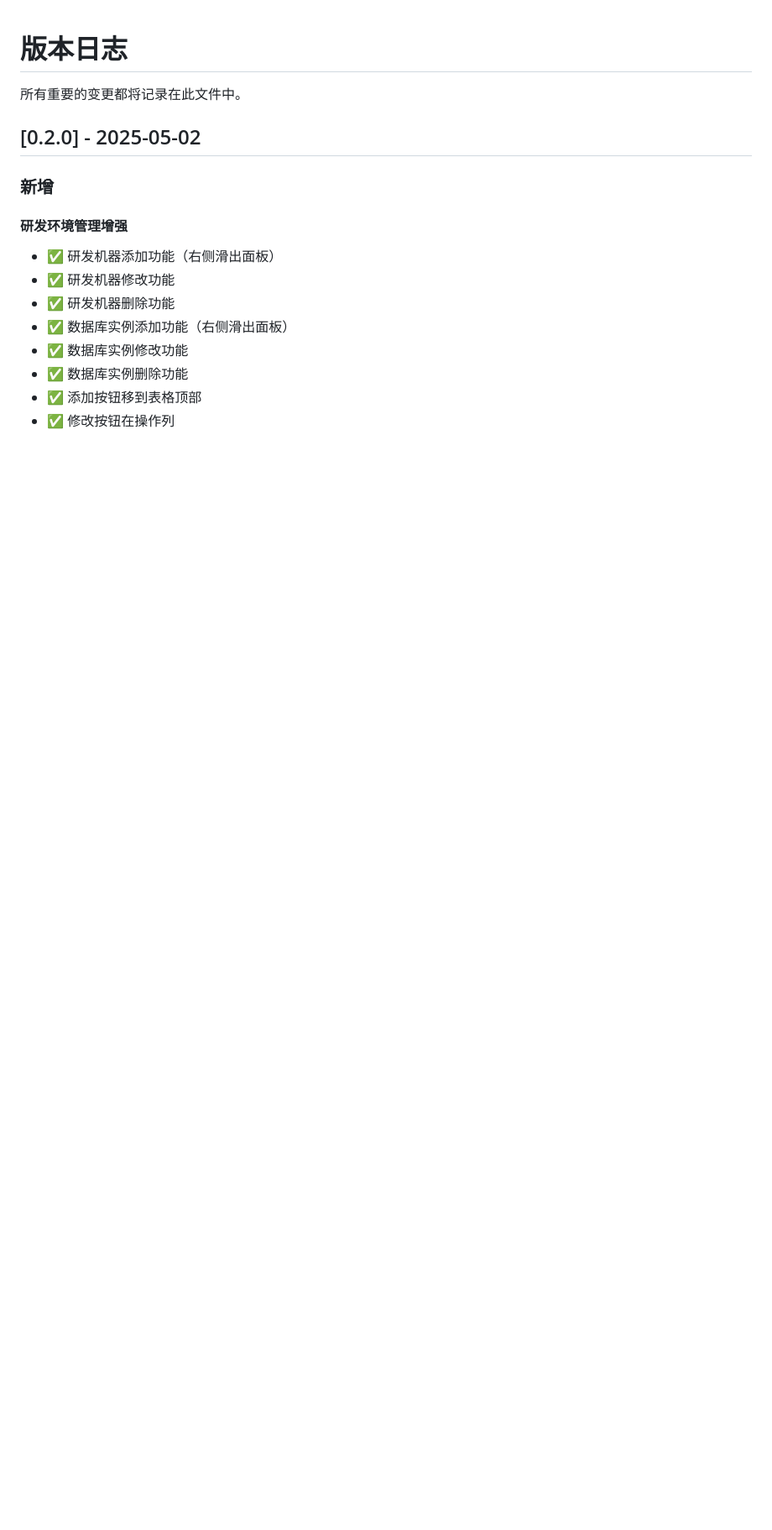
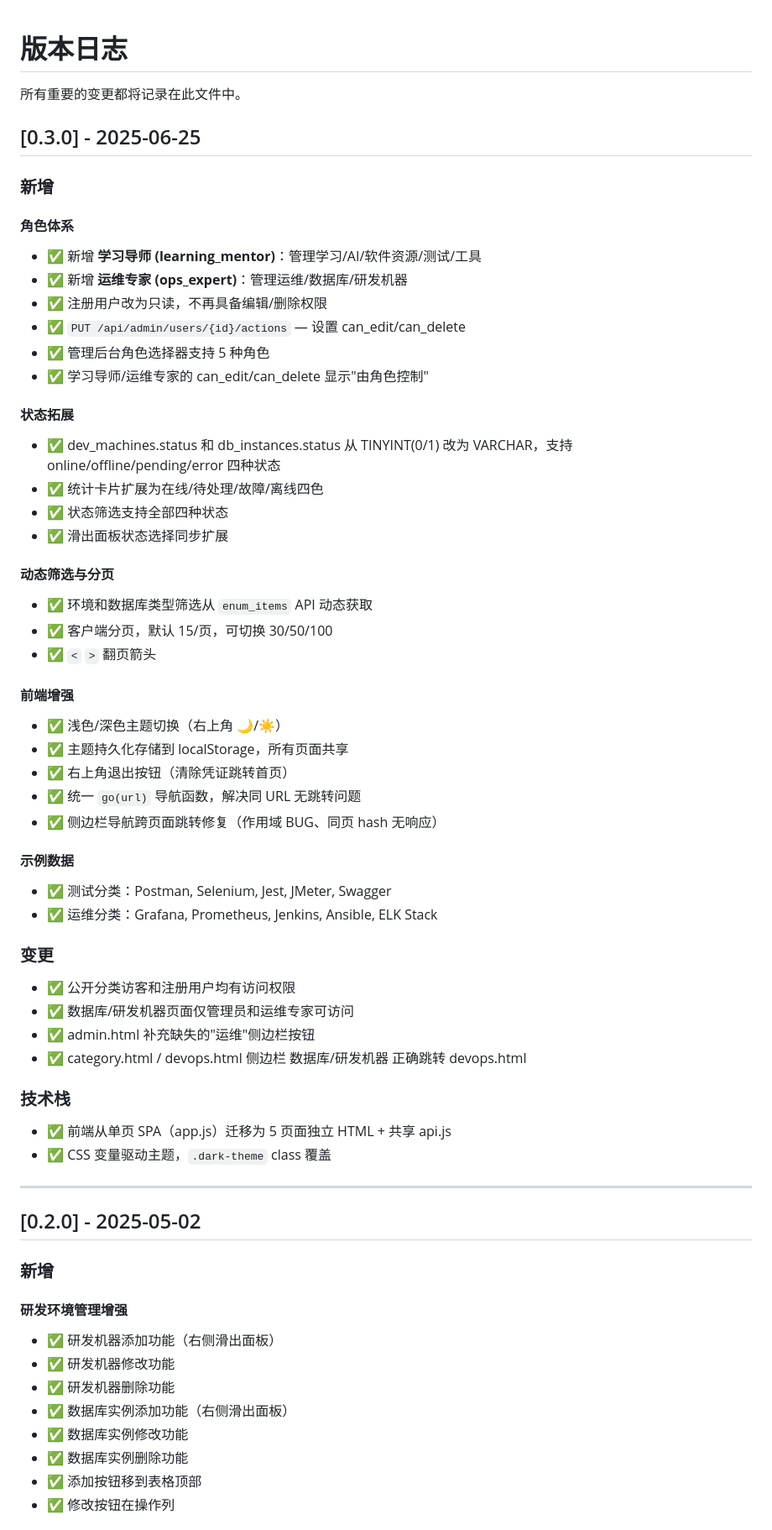
Before and after one commit to cangyunye/webnavi, a Markdown page: docs/CHANGELOG.md, the part around the change. Shown at 84% size. Drawn GitHub-style; blank space fills up the shorter version.

```diff
--- a/docs/CHANGELOG.md
+++ b/docs/CHANGELOG.md
@@ -1,6 +1,54 @@
 # 版本日志
 
 所有重要的变更都将记录在此文件中。
+
+## [0.3.0] - 2025-06-25
+
+### 新增
+
+#### 角色体系
+- ✅ 新增 **学习导师 (learning_mentor)**：管理学习/AI/软件资源/测试/工具
+- ✅ 新增 **运维专家 (ops_expert)**：管理运维/数据库/研发机器
+- ✅ 注册用户改为只读，不再具备编辑/删除权限
+- ✅ `PUT /api/admin/users/{id}/actions` — 设置 can_edit/can_delete
+- ✅ 管理后台角色选择器支持 5 种角色
+- ✅ 学习导师/运维专家的 can_edit/can_delete 显示"由角色控制"
+
+#### 状态拓展
+- ✅ dev_machines.status 和 db_instances.status 从 TINYINT(0/1) 改为 VARCHAR，支持 online/offline/pending/error 四种状态
+- ✅ 统计卡片扩展为在线/待处理/故障/离线四色
+- ✅ 状态筛选支持全部四种状态
+- ✅ 滑出面板状态选择同步扩展
+
+#### 动态筛选与分页
+- ✅ 环境和数据库类型筛选从 `enum_items` API 动态获取
+- ✅ 客户端分页，默认 15/页，可切换 30/50/100
+- ✅ `<` `>` 翻页箭头
+
+#### 前端增强
+- ✅ 浅色/深色主题切换（右上角 🌙/☀️）
+- ✅ 主题持久化存储到 localStorage，所有页面共享
+- ✅ 右上角退出按钮（清除凭证跳转首页）
+- ✅ 统一 `go(url)` 导航函数，解决同 URL 无跳转问题
+- ✅ 侧边栏导航跨页面跳转修复（作用域 BUG、同页 hash 无响应）
+
+#### 示例数据
+- ✅ 测试分类：Postman, Selenium, Jest, JMeter, Swagger
+- ✅ 运维分类：Grafana, Prometheus, Jenkins, Ansible, ELK Stack
+
+### 变更
+
+- ✅ 公开分类访客和注册用户均有访问权限
+- ✅ 数据库/研发机器页面仅管理员和运维专家可访问
+- ✅ admin.html 补充缺失的"运维"侧边栏按钮
+- ✅ category.html / devops.html 侧边栏 数据库/研发机器 正确跳转 devops.html
+
+### 技术栈
+
+- ✅ 前端从单页 SPA（app.js）迁移为 5 页面独立 HTML + 共享 api.js
+- ✅ CSS 变量驱动主题，`.dark-theme` class 覆盖
+
+---
 
 ## [0.2.0] - 2025-05-02
 
```
Also changed, not shown: docs/FEATURES.md (+84 -122 lines).
